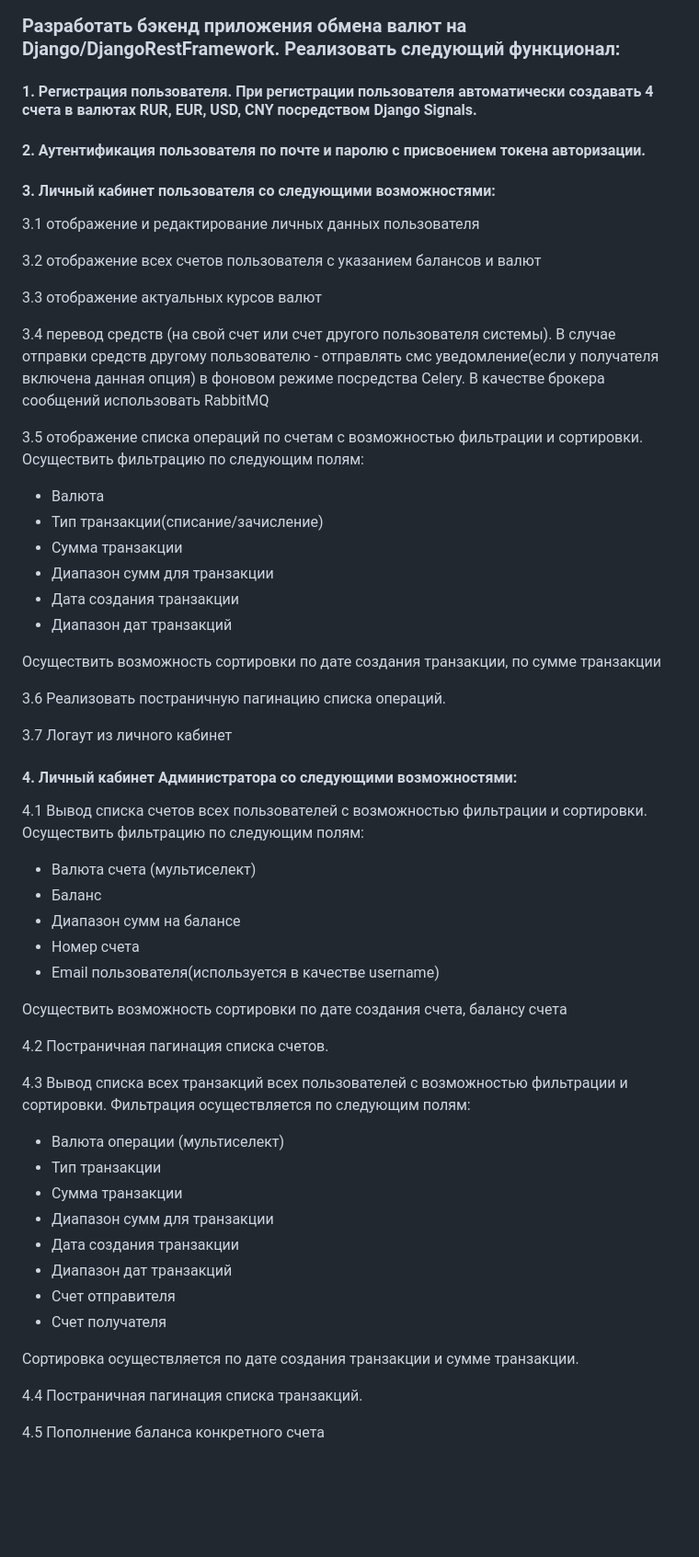
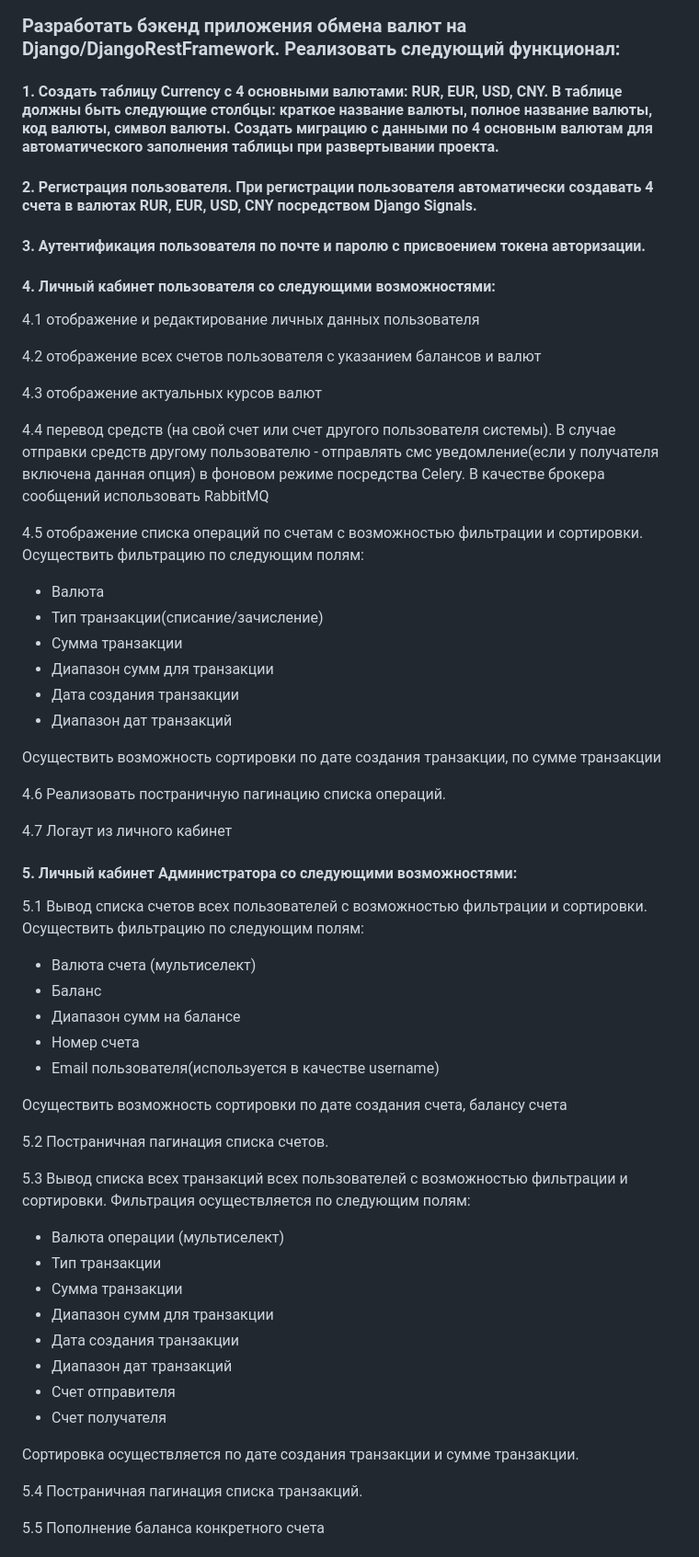
Before and after one commit to aquaracer/DRF_Backend_Exchanger, a Markdown page: README.md, the part around one of its changes. Shown at 92% size. Drawn GitHub-style; blank space fills up the shorter version.

```diff
--- a/README.md
+++ b/README.md
@@ -4,19 +4,20 @@
 
 ### Разработать бэкенд приложения обмена валют на Django/DjangoRestFramework. Реализовать следующий функционал:
 
-#### 1. Регистрация пользователя. При регистрации пользователя автоматически создавать 4 счета в валютах RUR, EUR, USD, CNY посредством Django Signals.
-#### 2. Аутентификация пользователя по почте и паролю c присвоением токена авторизации.
-#### 3. Личный кабинет пользователя со следующими возможностями:
+#### 1. Создать таблицу Currency с 4 основными валютами: RUR, EUR, USD, CNY. В таблице должны быть следующие столбцы: краткое название валюты, полное название валюты, код валюты, символ валюты. Создать миграцию с данными по 4 основным валютам для автоматического заполнения таблицы при развертывании проекта.
+#### 2. Регистрация пользователя. При регистрации пользователя автоматически создавать 4 счета в валютах RUR, EUR, USD, CNY посредством Django Signals.
+#### 3. Аутентификация пользователя по почте и паролю c присвоением токена авторизации.
+#### 4. Личный кабинет пользователя со следующими возможностями:
 
-3.1 отображение и редактирование личных данных пользователя
+4.1 отображение и редактирование личных данных пользователя
 
-3.2 отображение всех счетов пользователя с указанием балансов и валют
+4.2 отображение всех счетов пользователя с указанием балансов и валют
 
-3.3 отображение актуальных курсов валют
+4.3 отображение актуальных курсов валют
 
-3.4 перевод средств (на свой счет или счет другого пользователя системы). В случае отправки средств другому пользователю - отправлять смс уведомление(если у получателя включена данная опция) в фоновом режиме  посредства Celery. В качестве брокера сообщений использовать RabbitMQ
+4.4 перевод средств (на свой счет или счет другого пользователя системы). В случае отправки средств другому пользователю - отправлять смс уведомление(если у получателя включена данная опция) в фоновом режиме  посредства Celery. В качестве брокера сообщений использовать RabbitMQ
 
-3.5 отображение списка операций по счетам с возможностью фильтрации и сортировки.
+4.5 отображение списка операций по счетам с возможностью фильтрации и сортировки.
 Осуществить фильтрацию по следующим полям:
 - Валюта
 - Тип транзакции(списание/зачисление)
@@ -27,12 +28,12 @@
 
 Осуществить возможность сортировки по дате создания транзакции, по сумме транзакции
 
-3.6 Реализовать постраничную пагинацию списка операций.
+4.6 Реализовать постраничную пагинацию списка операций.
 
-3.7 Логаут из личного кабинет
+4.7 Логаут из личного кабинет
 
-#### 4. Личный кабинет Администратора со следующими возможностями:
-4.1 Вывод списка счетов всех пользователей с возможностью фильтрации и сортировки.
+#### 5. Личный кабинет Администратора со следующими возможностями:
+5.1 Вывод списка счетов всех пользователей с возможностью фильтрации и сортировки.
 Осуществить фильтрацию по следующим полям:
 * Валюта счета (мультиселект)
 * Баланс
@@ -42,9 +43,9 @@
 
 Осуществить возможность сортировки по дате создания счета, балансу счета
 
-4.2 Постраничная пагинация списка счетов.
+5.2 Постраничная пагинация списка счетов.
 
-4.3 Вывод списка всех транзакций всех пользователей с возможностью фильтрации и сортировки.
+5.3 Вывод списка всех транзакций всех пользователей с возможностью фильтрации и сортировки.
 Фильтрация осуществляется по следующим полям:
 * Валюта операции (мультиселект)
 * Тип транзакции
@@ -57,7 +58,7 @@
 
 Сортировка осуществляется по датe создания транзакции и сумме транзакции.
 
-4.4 Постраничная пагинация списка транзакций.
+5.4 Постраничная пагинация списка транзакций.
 
-4.5 Пополнение баланса конкретного счета
+5.5 Пополнение баланса конкретного счета
 
```
Also changed, not shown: other parts of README.md (+6 -5 lines).
